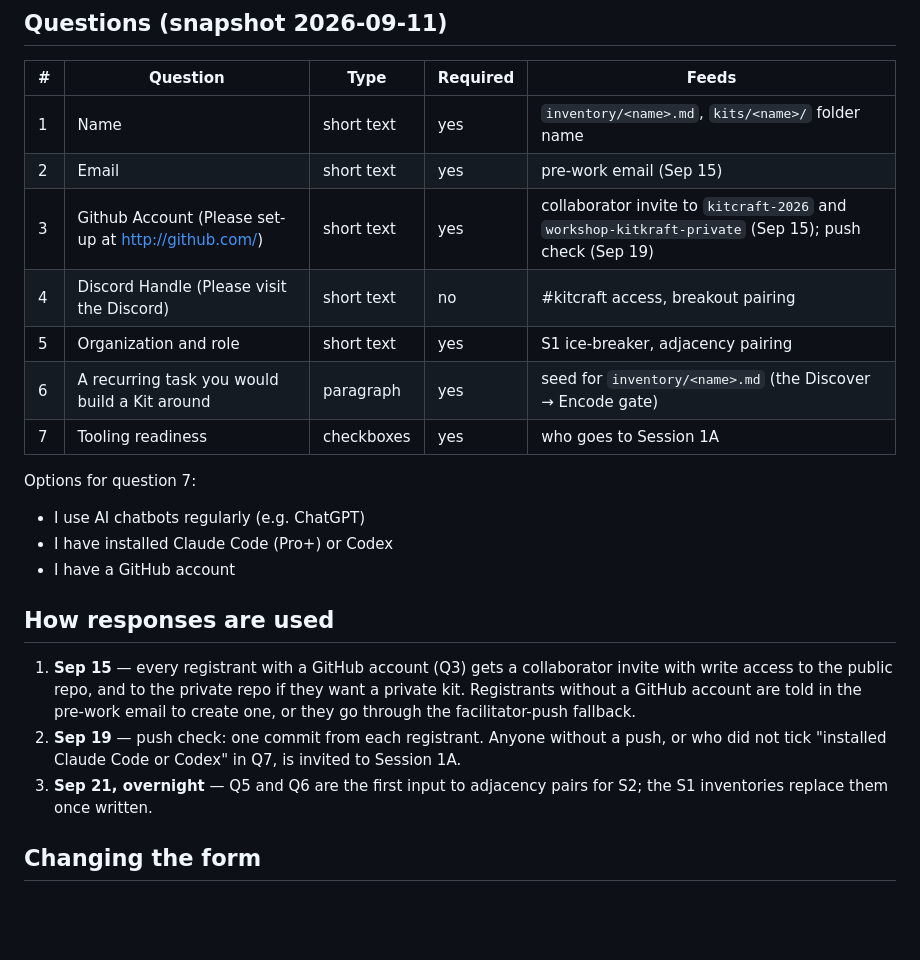
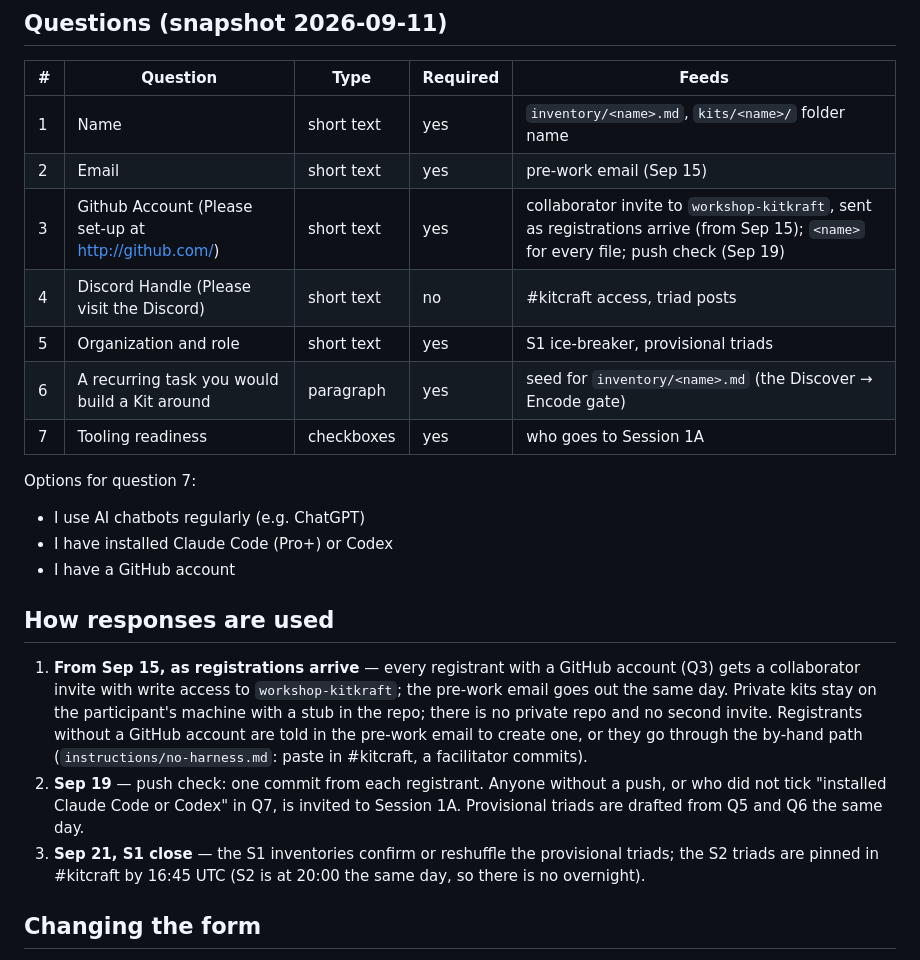
Before and after one commit to protocolvision/workshop-kitkraft, a Markdown page: registration/README.md, the part around the change. GitHub-like rendering; blank space fills up the shorter version.

Commit message:
registration/README: repo name, no private-repo invite
Ported from simulation/dry-run-01. Q3 feeds an invite to
workshop-kitkraft (the repo's real name), sent as registrations arrive;
no private-repo invite; the no-account fallback is the by-hand path;
triads are drafted from the form on Sep 19 and confirmed at S1 close,
since S2 is the same evening.

Resolves: OBS 4; rafa 9; sachin 7, 22, 23

```diff
--- a/registration/README.md
+++ b/registration/README.md
@@ -26,9 +26,9 @@ Registration for AI Kitcraft runs through a Google Form owned by the facilitator
 |---|---|---|---|---|
 | 1 | Name | short text | yes | `inventory/<name>.md`, `kits/<name>/` folder name |
 | 2 | Email | short text | yes | pre-work email (Sep 15) |
-| 3 | Github Account (Please set-up at http://github.com/) | short text | yes | collaborator invite to `kitcraft-2026` and `workshop-kitkraft-private` (Sep 15); push check (Sep 19) |
-| 4 | Discord Handle (Please visit the Discord) | short text | no | #kitcraft access, breakout pairing |
-| 5 | Organization and role | short text | yes | S1 ice-breaker, adjacency pairing |
+| 3 | Github Account (Please set-up at http://github.com/) | short text | yes | collaborator invite to `workshop-kitkraft`, sent as registrations arrive (from Sep 15); `<name>` for every file; push check (Sep 19) |
+| 4 | Discord Handle (Please visit the Discord) | short text | no | #kitcraft access, triad posts |
+| 5 | Organization and role | short text | yes | S1 ice-breaker, provisional triads |
 | 6 | A recurring task you would build a Kit around | paragraph | yes | seed for `inventory/<name>.md` (the Discover → Encode gate) |
 | 7 | Tooling readiness | checkboxes | yes | who goes to Session 1A |
 
@@ -39,9 +39,9 @@ Options for question 7:
 
 ## How responses are used
 
-1. **Sep 15** — every registrant with a GitHub account (Q3) gets a collaborator invite with write access to the public repo, and to the private repo if they want a private kit. Registrants without a GitHub account are told in the pre-work email to create one, or they go through the facilitator-push fallback.
-2. **Sep 19** — push check: one commit from each registrant. Anyone without a push, or who did not tick "installed Claude Code or Codex" in Q7, is invited to Session 1A.
-3. **Sep 21, overnight** — Q5 and Q6 are the first input to adjacency pairs for S2; the S1 inventories replace them once written.
+1. **From Sep 15, as registrations arrive** — every registrant with a GitHub account (Q3) gets a collaborator invite with write access to `workshop-kitkraft`; the pre-work email goes out the same day. Private kits stay on the participant's machine with a stub in the repo; there is no private repo and no second invite. Registrants without a GitHub account are told in the pre-work email to create one, or they go through the by-hand path (`instructions/no-harness.md`: paste in #kitcraft, a facilitator commits).
+2. **Sep 19** — push check: one commit from each registrant. Anyone without a push, or who did not tick "installed Claude Code or Codex" in Q7, is invited to Session 1A. Provisional triads are drafted from Q5 and Q6 the same day.
+3. **Sep 21, S1 close** — the S1 inventories confirm or reshuffle the provisional triads; the S2 triads are pinned in #kitcraft by 16:45 UTC (S2 is at 20:00 the same day, so there is no overnight).
 
 ## Changing the form
 
```
